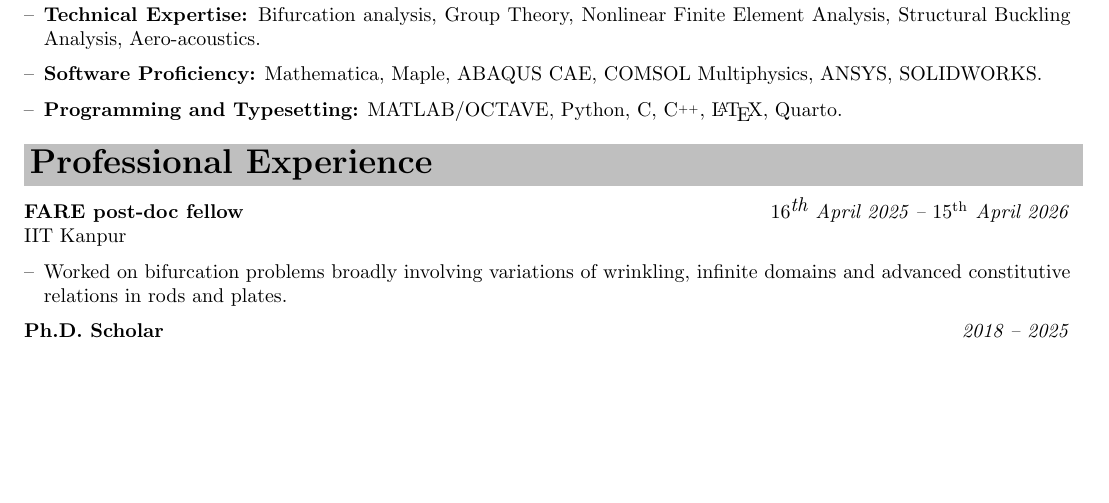
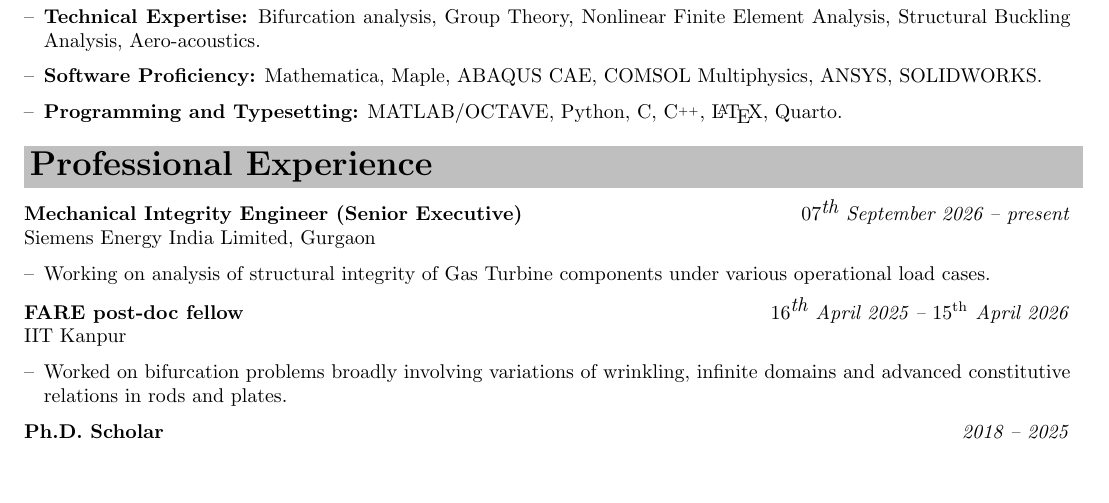
Before and after one commit to DeepankarDas12/DeepankarDas12.github.io, a LaTeX CV (Files/cv/cv.tex): part of page 1 of 4, cut so that both start at the same text, the shorter picture padded with empty space. Compiled offline with pdfLaTeX.

Commit message:
Update cv.tex

```diff
--- a/Files/cv/cv.tex
+++ b/Files/cv/cv.tex
@@ -109,6 +109,13 @@
 %	\vspace{20pt}
 
 	\mysectionast{Professional Experience}
+    \noindent
+	\textbf{Mechanical Integrity Engineer (Senior Executive)} \hfill \textit{ $07^\mathrm{\textit{th}}$ September 2026 – present} \\
+	Siemens Energy India Limited, Gurgaon
+	\begin{itemize}[left=0pt, label={--}]
+		\item Working on analysis of structural integrity of Gas Turbine components under various operational load cases.
+	\end{itemize}
+
 	\noindent
 	\textbf{FARE post-doc fellow} \hfill \textit{ $16^\mathrm{\textit{th}}$ April 2025 – $15^\mathrm{th}$ April 2026} \\
 	IIT Kanpur
```
